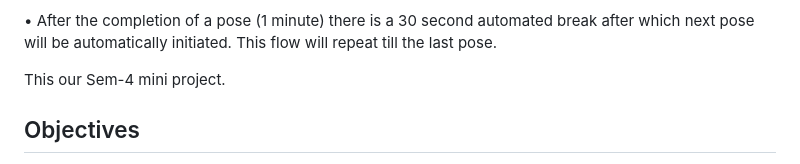
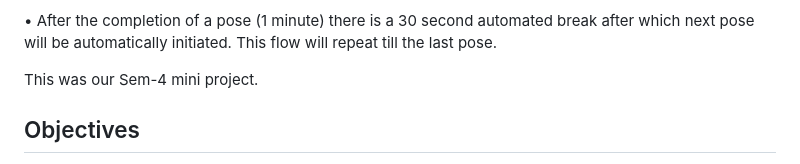
Before and after one commit to devgeek2700/YogGEEK_Virtual_Yoga_Trainer, a Markdown page: README.md, the part around the change. Drawn GitHub-style.

```diff
--- a/README.md
+++ b/README.md
@@ -39,7 +39,7 @@ webcam's frame that the pose is inaccurate.
 next pose will be automatically initiated. This flow will repeat till the last pose.
 
 
-This our Sem-4 mini project.
+This was our Sem-4 mini project.
 ## Objectives
 
  - Offer real-time feedback: The system should be able to analyze the user's posture and movements during yoga practice and provide real-time feedback to help the user improve their form and avoid injury.
```
